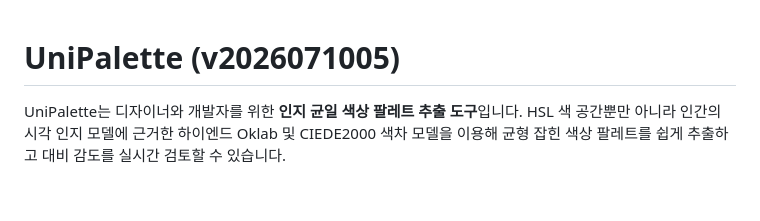
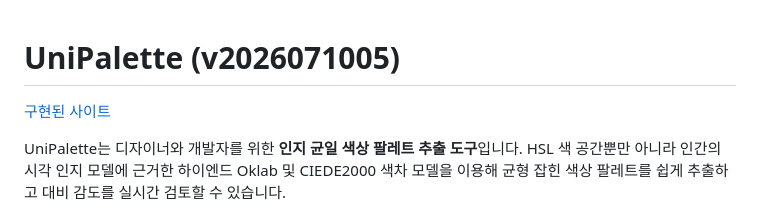
Before and after one commit to iseohyun/UniPalette, a Markdown page: readme.md, the part around one of its changes. Drawn GitHub-style; blank space fills up the shorter version.

```diff
--- a/readme.md
+++ b/readme.md
@@ -1,4 +1,5 @@
 # UniPalette (v2026071005)
+[구현된 사이트](https://iseohyun.github.io/UniPalette/)
 
 UniPalette는 디자이너와 개발자를 위한 **인지 균일 색상 팔레트 추출 도구**입니다. HSL 색 공간뿐만 아니라 인간의 시각 인지 모델에 근거한 하이엔드 Oklab 및 CIEDE2000 색차 모델을 이용해 균형 잡힌 색상 팔레트를 쉽게 추출하고 대비 감도를 실시간 검토할 수 있습니다.
 
```
Also changed, not shown: other parts of readme.md (+1 -1 lines).
